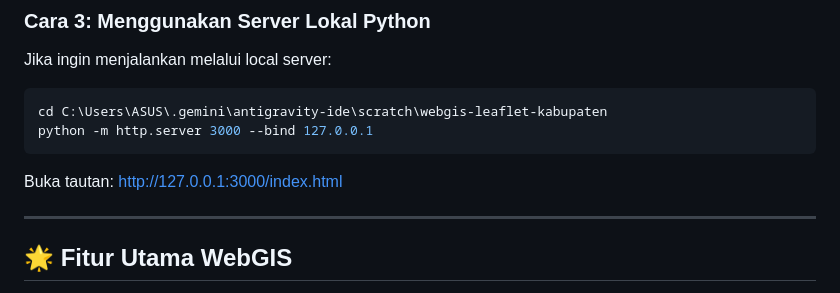
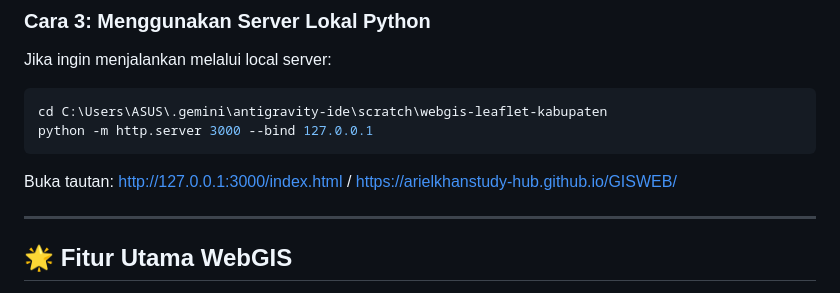
Before and after one commit to arielkhanstudy-hub/GISWEB, a Markdown page: README.md, the part around the change. Rendered like a GitHub page.

````diff
--- a/README.md
+++ b/README.md
@@ -69,7 +69,7 @@ Jika ingin menjalankan melalui local server:
 cd C:\Users\ASUS\.gemini\antigravity-ide\scratch\webgis-leaflet-kabupaten
 python -m http.server 3000 --bind 127.0.0.1
 ```
-Buka tautan: [http://127.0.0.1:3000/index.html](http://127.0.0.1:3000/index.html)
+Buka tautan: [http://127.0.0.1:3000/index.html](http://127.0.0.1:3000/index.html) / https://arielkhanstudy-hub.github.io/GISWEB/
 
 ---
 
````
